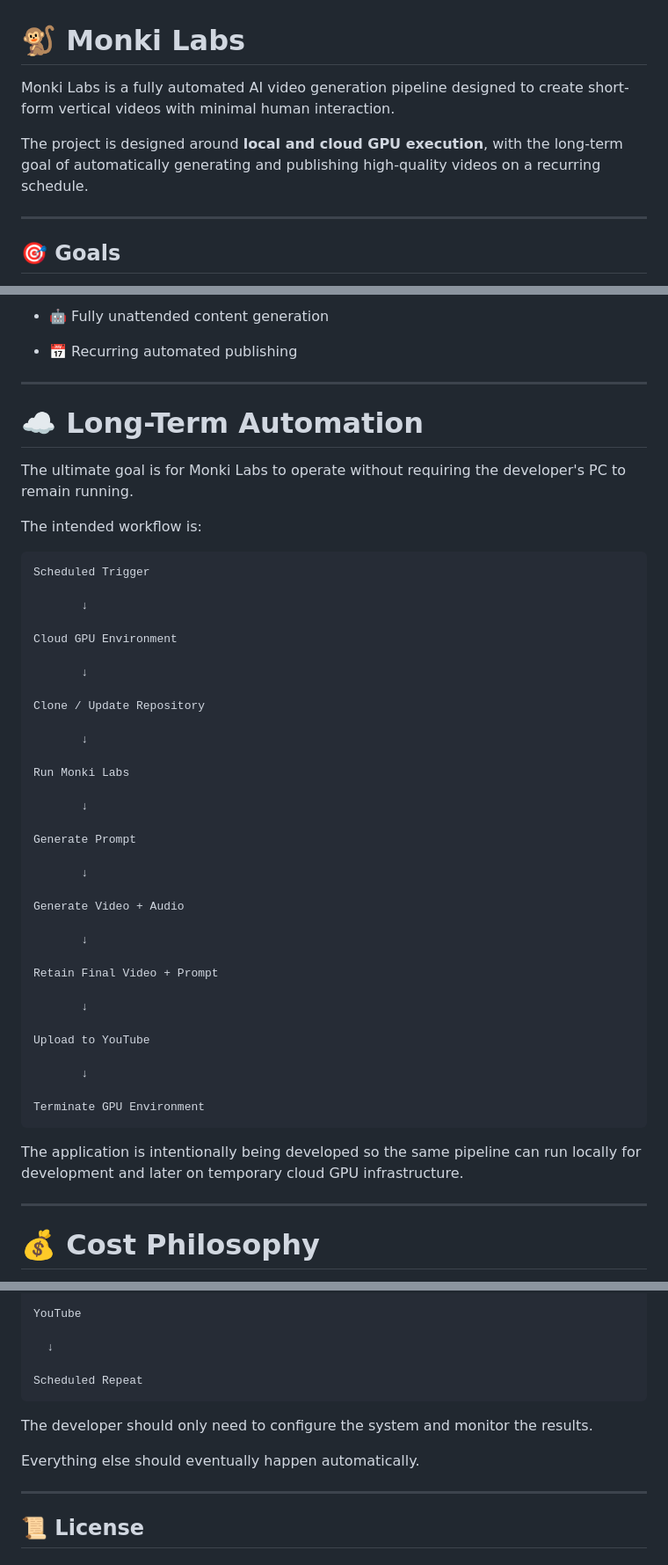
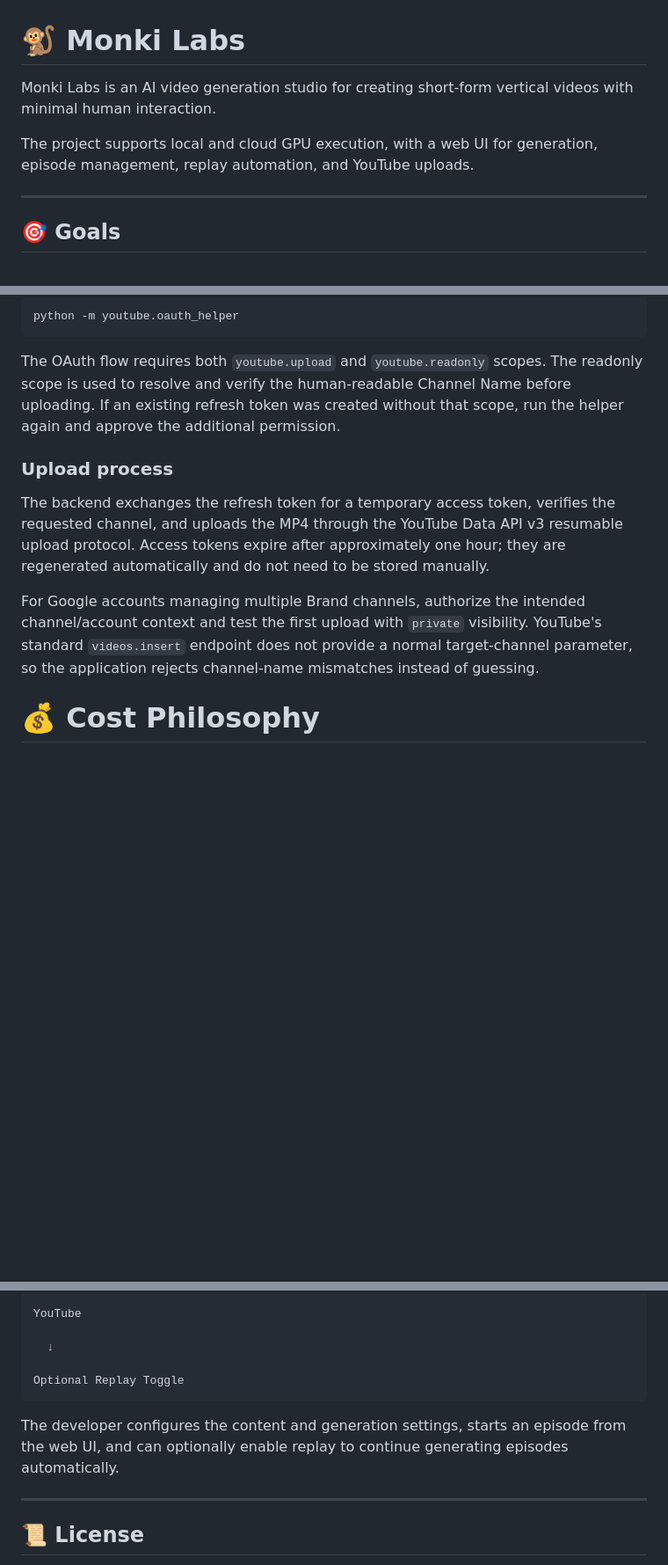
Before and after one commit to adeziio/monki-labs, a Markdown page: README.md, 3 parts joined by grey strips. Shown: that part at 88% size. GitHub-like rendering; blank space fills up the shorter version.

````diff
--- a/README.md
+++ b/README.md
@@ -1,8 +1,8 @@
 # 🐒 Monki Labs
 
-Monki Labs is a fully automated AI video generation pipeline designed to create short-form vertical videos with minimal human interaction.
+Monki Labs is an AI video generation studio for creating short-form vertical videos with minimal human interaction.
 
-The project is designed around **local and cloud GPU execution**, with the long-term goal of automatically generating and publishing high-quality videos on a recurring schedule.
+The project supports local and cloud GPU execution, with a web UI for generation, episode management, replay automation, and YouTube uploads.
 
 ---
 
@@ -893,54 +822,14 @@ This keeps each generation self-contained while avoiding unnecessary storage of
-* 🤖 Fully unattended content generation
-
-* 📅 Recurring automated publishing
-
----
-
-# ☁️ Long-Term Automation
-
-The ultimate goal is for Monki Labs to operate without requiring the developer's PC to remain running.
-
-The intended workflow is:
-
-```text
-Scheduled Trigger
-
-       ↓
-
-Cloud GPU Environment
-
-       ↓
-
-Clone / Update Repository
-
-       ↓
-
-Run Monki Labs
-
-       ↓
-
-Generate Prompt
-
-       ↓
-
-Generate Video + Audio
-
-       ↓
-
-Retain Final Video + Prompt
-
-       ↓
-
-Upload to YouTube
-
-       ↓
-
-Terminate GPU Environment
+```powershell
+python -m youtube.oauth_helper
 ```
 
-The application is intentionally being developed so the same pipeline can run locally for development and later on temporary cloud GPU infrastructure.
+The OAuth flow requires both `youtube.upload` and `youtube.readonly` scopes. The readonly scope is used to resolve and verify the human-readable Channel Name before uploading. If an existing refresh token was created without that scope, run the helper again and approve the additional permission.
 
----
+### Upload process
+
+The backend exchanges the refresh token for a temporary access token, verifies the requested channel, and uploads the MP4 through the YouTube Data API v3 resumable upload protocol. Access tokens expire after approximately one hour; they are regenerated automatically and do not need to be stored manually.
+
+For Google accounts managing multiple Brand channels, authorize the intended channel/account context and test the first upload with `private` visibility. YouTube's standard `videos.insert` endpoint does not provide a normal target-channel parameter, so the application rejects channel-name mismatches instead of guessing.
 
 # 💰 Cost Philosophy
 
@@ -991,12 +880,10 @@ YouTube
 
   ↓
 
-Scheduled Repeat
+Optional Replay Toggle
 ```
 
-The developer should only need to configure the system and monitor the results.
-
-Everything else should eventually happen automatically.
+The developer configures the content and generation settings, starts an episode from the web UI, and can optionally enable replay to continue generating episodes automatically.
 
 ---
 
````
Also changed, not shown: other parts of README.md (+32 -103 lines), web/screenshots/youtube.png (added), 1 other file.
